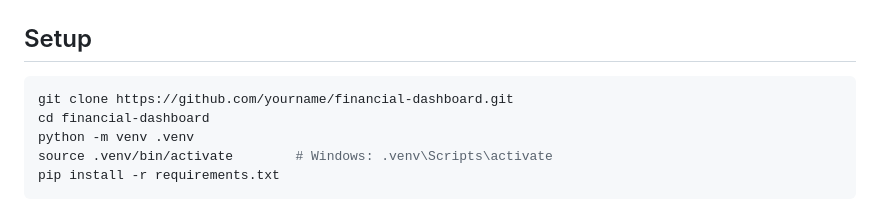
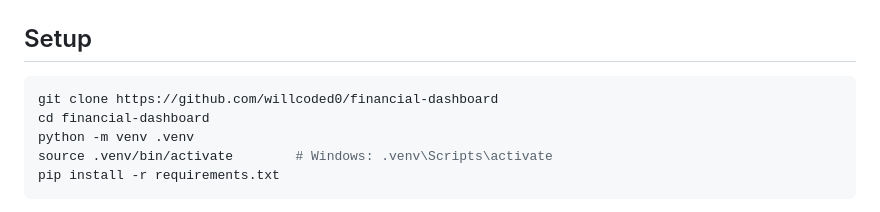
Before and after one commit to willcoded0/financial-dashboard, a Markdown page: README.md, the part around the change. Rendered like a GitHub page.

````diff
--- a/README.md
+++ b/README.md
@@ -33,7 +33,7 @@ A local ETL pipeline that ingests personal bank CSV exports, categorizes transac
 ## Setup
 
 ```bash
-git clone https://github.com/yourname/financial-dashboard.git
+git clone https://github.com/willcoded0/financial-dashboard
 cd financial-dashboard
 python -m venv .venv
 source .venv/bin/activate        # Windows: .venv\Scripts\activate
````
